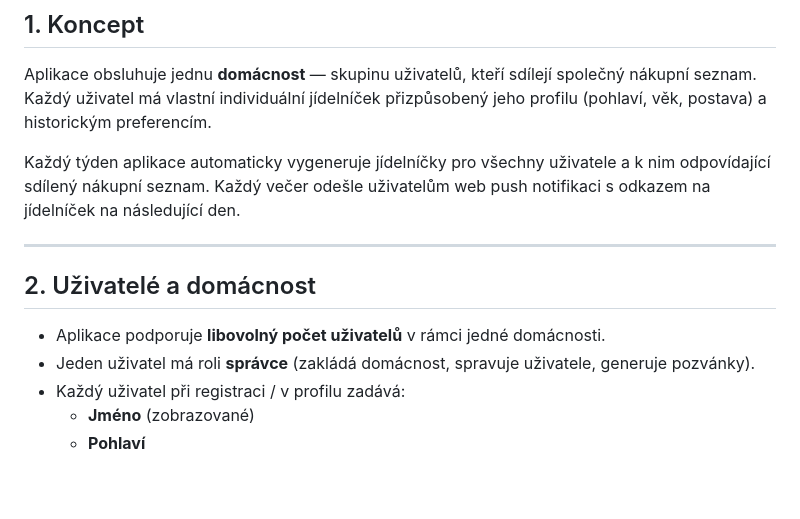
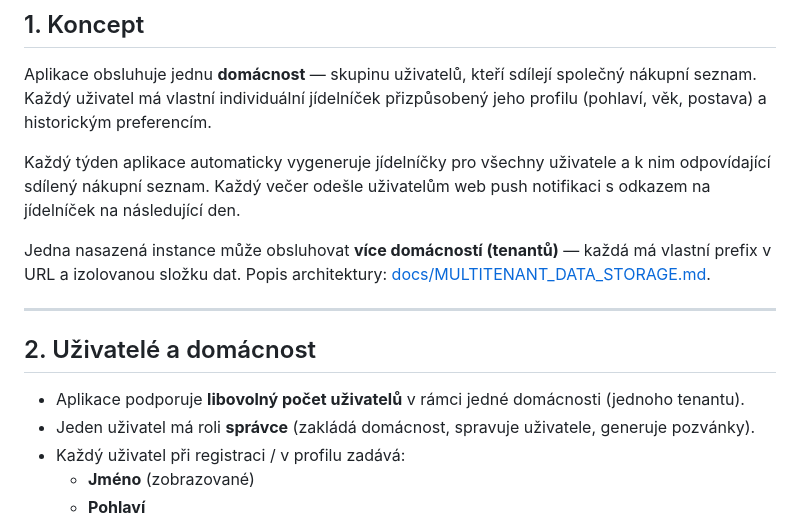
Before and after one commit to l-ra/aidelnicek, a Markdown page: README.md, the part around one of its changes. Rendered like a GitHub page; blank space fills up the shorter version.

```diff
--- a/README.md
+++ b/README.md
@@ -15,11 +15,13 @@ Každý týden aplikace automaticky vygeneruje jídelníčky pro všechny uživa
 odpovídající sdílený nákupní seznam. Každý večer odešle uživatelům web push notifikaci
 s odkazem na jídelníček na následující den.
 
+Jedna nasazená instance může obsluhovat **více domácností (tenantů)** — každá má vlastní prefix v URL a izolovanou složku dat. Popis architektury: [docs/MULTITENANT_DATA_STORAGE.md](docs/MULTITENANT_DATA_STORAGE.md).
+
 ---
 
 ## 2. Uživatelé a domácnost
 
-- Aplikace podporuje **libovolný počet uživatelů** v rámci jedné domácnosti.
+- Aplikace podporuje **libovolný počet uživatelů** v rámci jedné domácnosti (jednoho tenantu).
 - Jeden uživatel má roli **správce** (zakládá domácnost, spravuje uživatele, generuje pozvánky).
 - Každý uživatel při registraci / v profilu zadává:
   - **Jméno** (zobrazované)
```
Also changed, not shown: other parts of README.md (+17 -10 lines), docs/MULTITENANT_DATA_STORAGE.md (+53 -48 lines).
